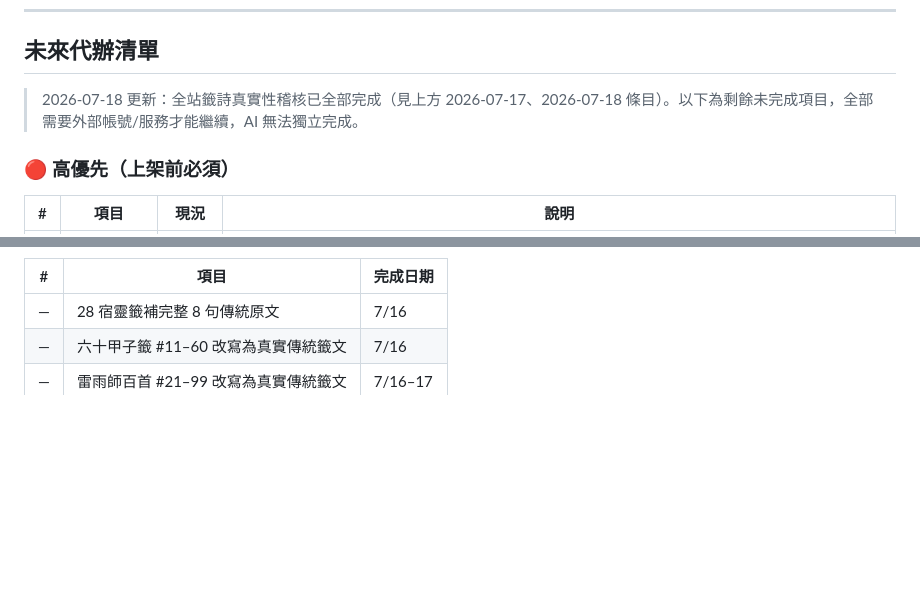
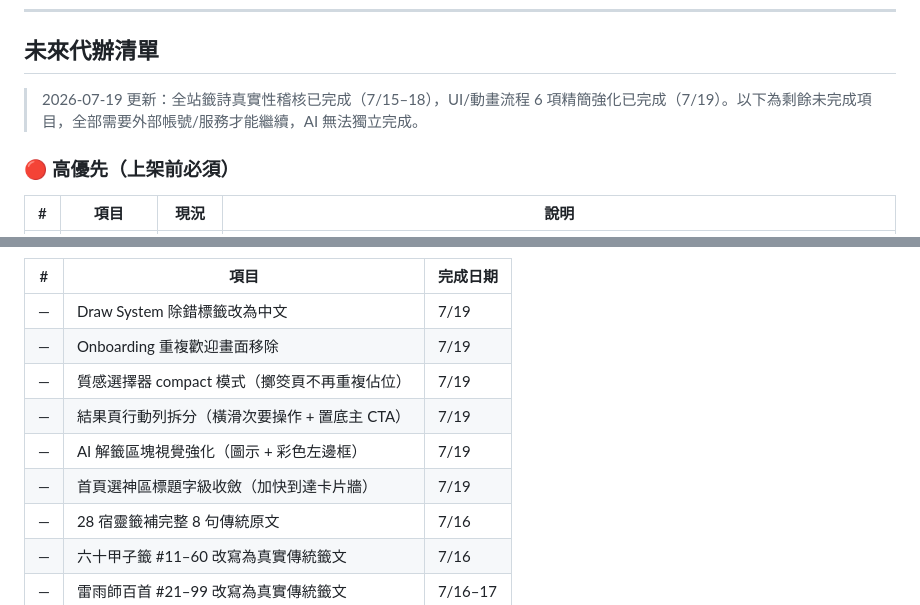
Before and after one commit to MAGICSMALLBEAR/shenming-divination, a Markdown page: WORKLOG.md, 2 parts joined by grey strips. GitHub-like rendering; blank space fills up the shorter version.

```diff
--- a/WORKLOG.md
+++ b/WORKLOG.md
@@ -639,7 +670,7 @@ Firebase 接入、IAP 真實付款、Fly.io 後端部署、Crash reporting/Analy
 
 ## 未來代辦清單
 
-> 2026-07-18 更新：全站籤詩真實性稽核已全部完成（見上方 2026-07-17、2026-07-18 條目）。以下為剩餘未完成項目，全部需要外部帳號/服務才能繼續，AI 無法獨立完成。
+> 2026-07-19 更新：全站籤詩真實性稽核已完成（7/15–18），UI/動畫流程 6 項精簡強化已完成（7/19）。以下為剩餘未完成項目，全部需要外部帳號/服務才能繼續，AI 無法獨立完成。
 
 ### 🔴 高優先（上架前必須）
 
@@ -668,6 +699,12 @@ Firebase 接入、IAP 真實付款、Fly.io 後端部署、Crash reporting/Analy
 
 | # | 項目 | 完成日期 |
 |---|------|----------|
+| — | Draw System 除錯標籤改為中文 | 7/19 |
+| — | Onboarding 重複歡迎畫面移除 | 7/19 |
+| — | 質感選擇器 compact 模式（擲筊頁不再重複佔位） | 7/19 |
+| — | 結果頁行動列拆分（橫滑次要操作 + 置底主 CTA） | 7/19 |
+| — | AI 解籤區塊視覺強化（圖示 + 彩色左邊框） | 7/19 |
+| — | 首頁選神區標題字級收斂（加快到達卡片牆） | 7/19 |
 | — | 28 宿靈籤補完整 8 句傳統原文 | 7/16 |
 | — | 六十甲子籤 #11–60 改寫為真實傳統籤文 | 7/16 |
 | — | 雷雨師百首 #21–99 改寫為真實傳統籤文 | 7/16–17 |
```
Also changed, not shown: other parts of WORKLOG.md (+32 -1 lines).
